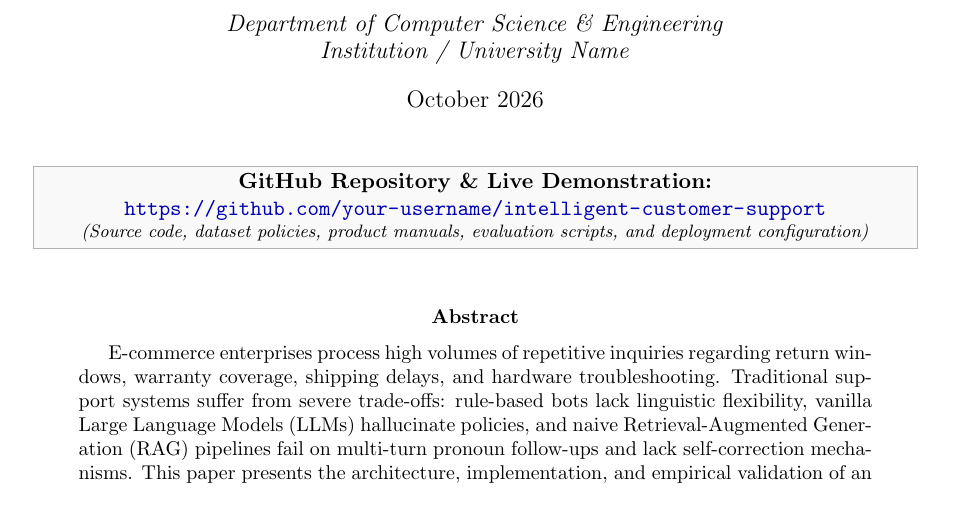
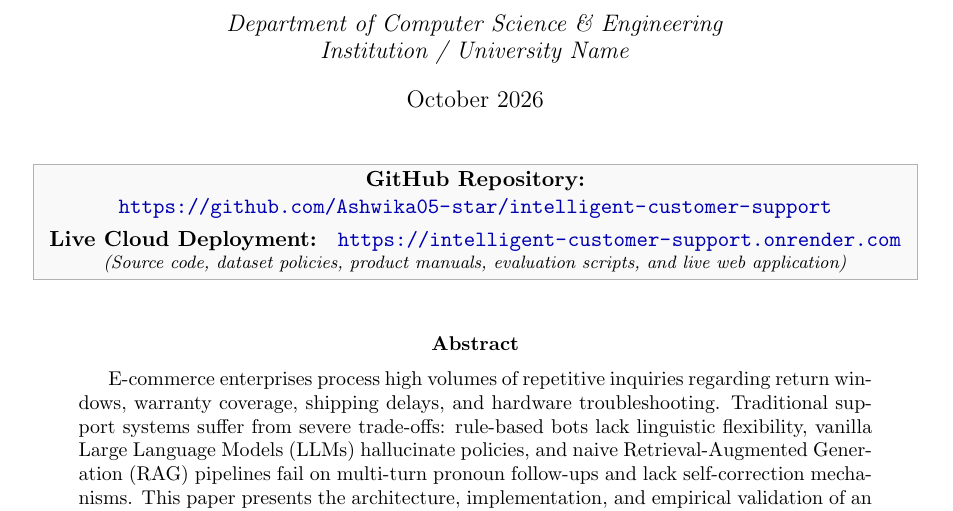
Before and after one commit to Ashwika05-star/intelligent-customer-support, a LaTeX paper (main.tex): part of page 1 of 8, cut so that both start at the same text. Compiled offline with pdfLaTeX.

Commit message:
docs(latex): update main.tex banner with live Render URL and real GitHub repository

```diff
--- a/main.tex
+++ b/main.tex
@@ -91,9 +91,9 @@ Roll No: N116 & Roll No: N120
 \fcolorbox{black!30}{gray!5}{
 \begin{minipage}{0.95\textwidth}
 \centering
-\textbf{GitHub Repository \& Live Demonstration:}\\
-\url{https://github.com/your-username/intelligent-customer-support} \\
-\footnotesize \textit{(Source code, dataset policies, product manuals, evaluation scripts, and deployment configuration)}
+\textbf{GitHub Repository: } \url{https://github.com/Ashwika05-star/intelligent-customer-support} \\[0.1cm]
+\textbf{Live Cloud Deployment: } \url{https://intelligent-customer-support.onrender.com} \\
+\footnotesize \textit{(Source code, dataset policies, product manuals, evaluation scripts, and live web application)}
 \end{minipage}
 }
 \end{center}
```
